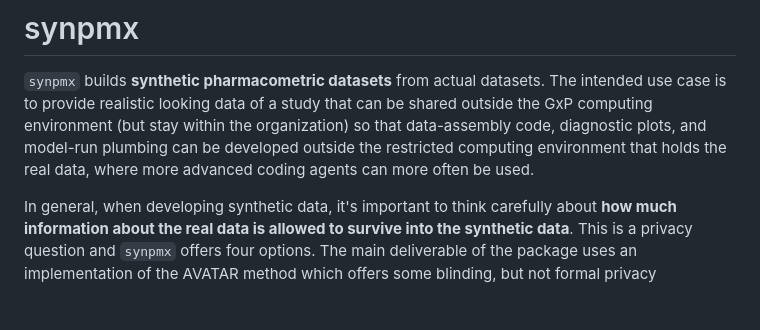
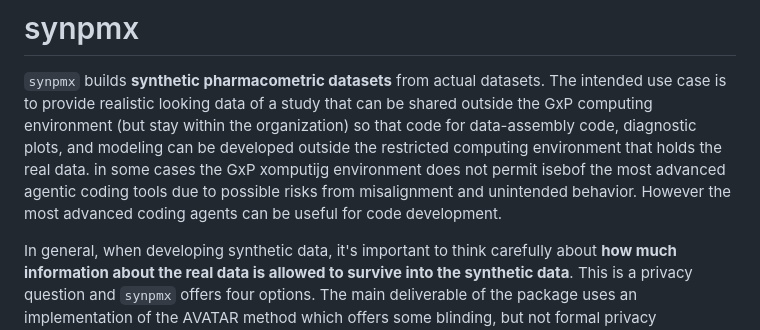
Before and after one commit to iamstein/synpmx, a Markdown page: README.md, the part around the change. Rendered like a GitHub page; blank space fills up the shorter version.

```diff
--- a/README.md
+++ b/README.md
@@ -2,9 +2,8 @@
 
 `synpmx` builds **synthetic pharmacometric datasets** from actual datasets. The intended use case
 is to provide realistic looking data of a study that can be shared outside the
-GxP computing environment (but stay within the organization) so that data-assembly code, diagnostic plots, and model-run plumbing can be developed outside the restricted
-computing environment that holds the real data, where more advanced coding agents
-can more often be used.
+GxP computing environment (but stay within the organization) so that code for data-assembly code, diagnostic plots, and modeling can be developed outside the restricted
+computing environment that holds the real data. in some cases the GxP xomputijg environment does not permit isebof the most advanced agentic coding tools due to possible risks from misalignment and unintended behavior.  However the most advanced coding agents can be useful for code development.
 
 In general, when developing synthetic data, it's important to think carefully about
 **how much information about the real data is allowed to survive into the synthetic data**.
```
